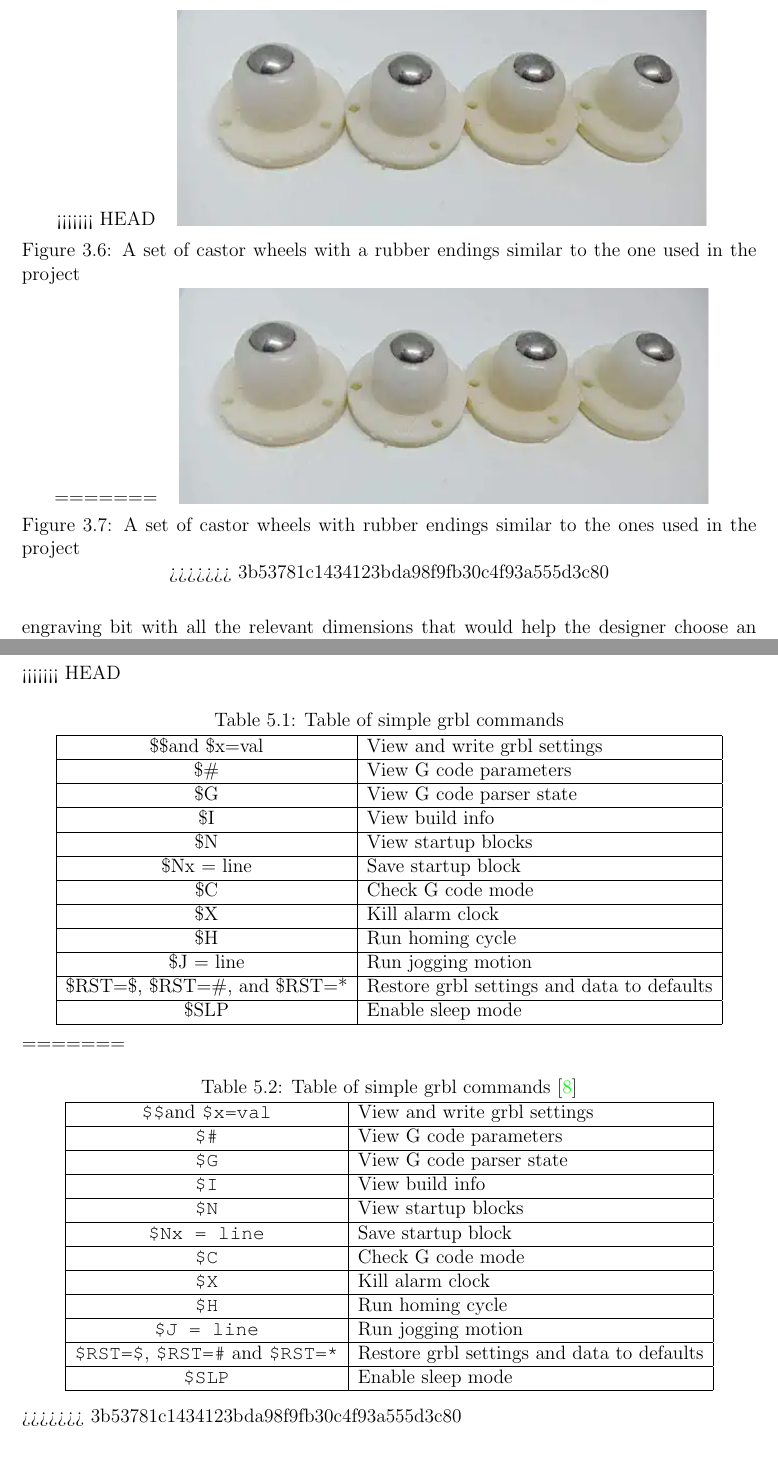
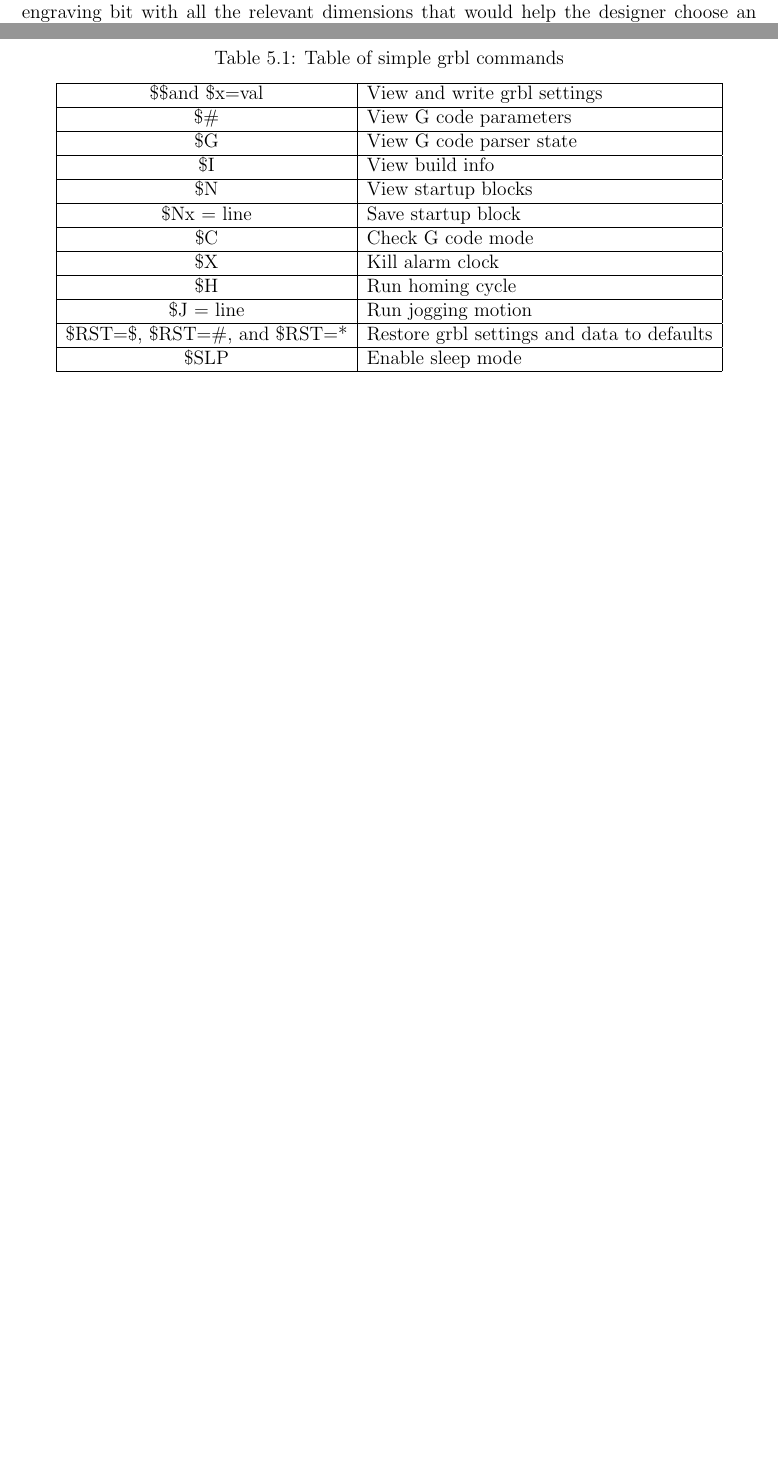
Before and after one commit to pronoym99/BE-Project-report, a LaTeX thesis (main.tex, which reads content/Chapter3.tex, content/Chapter5.tex): two parts of pages 31 and 53 of 87 before the commit and two parts of pages 31 and 52 of 87 after it, joined at a grey line, cut at the place of the change, the shorter picture padded with empty space. Compiled offline with pdfLaTeX.

Commit message:
Rectify merge conflict errors

```diff
--- a/content/Chapter3.tex
+++ b/content/Chapter3.tex
@@ -142,17 +142,10 @@ In our project the inner diameter of the bearing is 1.0 cm (matching with the th
 One end of the Y-axis (Wooden structure) is rested on top of the X-axis, while the other end is freely hanging. This might cause the Y-axis to lean towards that end. In order to make sure that the axis is stable, we have used a “ball castor wheel” which is attached to the free end of the Y-axis. This helps the axis to be perpendicularly aligned with X-axis and aligned in parallel with the base. To attach the wheel to the Y-axis we have made a wooden block which is of sufficient height to align the axis parallel to the base.
 
 \begin{figure}[h]
-<<<<<<< HEAD
  \centering
  \includegraphics[scale = 0.32]{Chapter_3/ball_castor.jpeg}
  \caption{A set of castor wheels with a rubber endings similar to the one used in the project}
  \label{fig:ballcastor}
-=======
-    \centering
-    \includegraphics[scale = 0.32]{Chapter_3/ball_castor.jpeg}
-    \caption{A set of castor wheels with rubber endings similar to the ones used in the project}
-    \label{fig:ballcastor}
->>>>>>> 3b53781c1434123bda98f9fb30c4f93a555d3c80
 \end{figure}
 
 \section{Engraving bits' selection}
--- a/content/Chapter5.tex
+++ b/content/Chapter5.tex
@@ -99,7 +99,6 @@ This includes the Gerber header files into your Arduino project i.e it gives a w
 
 
 \begin{table}[h]
-<<<<<<< HEAD
  \begin{center}
   \caption{Table of simple grbl commands}
   \begin{tabular}{|c|l|}
@@ -131,39 +130,6 @@ This includes the Gerber header files into your Arduino project i.e it gives a w
   \end{tabular}
  \end{center}
  \label{tab:grbl_cmds}
-=======
-    \begin{center}
-    \caption{Table of simple grbl commands \cite{online_cmd}}
-    \begin{tabular}{|c|l|}
-        \hline
-		{\fontfamily{qcr}\selectfont \$\$}and {\fontfamily{qcr}\selectfont \$x=val} & View and write grbl settings  \\
-		\hline
-	    {\fontfamily{qcr}\selectfont \$\#} & View G code parameters \\
-		\hline
-		{\fontfamily{qcr}\selectfont \$G} & View G code parser state \\
-		\hline
-		{\fontfamily{qcr}\selectfont \$I} & View build info  \\
-		\hline
-		{\fontfamily{qcr}\selectfont \$N} &	View startup blocks \\
-		\hline
-		{\fontfamily{qcr}\selectfont \$Nx = line} & Save startup block \\
-		\hline
-		{\fontfamily{qcr}\selectfont \$C} & Check G code mode \\
-		\hline
-		{\fontfamily{qcr}\selectfont \$X} & Kill alarm clock \\
-		\hline
-		{\fontfamily{qcr}\selectfont \$H} & Run homing cycle\\
-		\hline
-		{\fontfamily{qcr}\selectfont \$J = line} & Run jogging motion\\
-		\hline
-		{\fontfamily{qcr}\selectfont \$RST=\$}, {\fontfamily{qcr}\selectfont \$RST=\#} and {\fontfamily{qcr}\selectfont \$RST=*} & Restore grbl settings and data to defaults\\
-		\hline
-		{\fontfamily{qcr}\selectfont \$SLP} & Enable sleep mode \\
-		\hline
-    \end{tabular}
-    \end{center}
-    \label{tab:grbl_cmds}
->>>>>>> 3b53781c1434123bda98f9fb30c4f93a555d3c80
 \end{table}
 
 % ## insert table of simple grbl commands ## %
```
